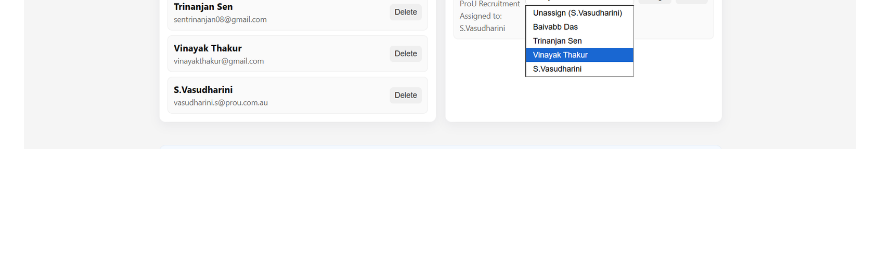
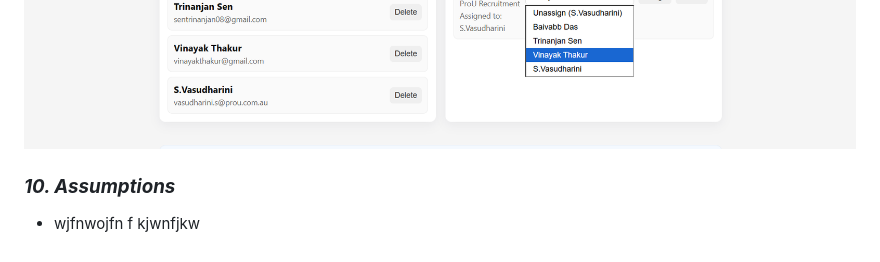
Before and after one commit to Arceus7080/ProU_Assessment, a Markdown page: README.md, the part around one of its changes. Rendered like a GitHub page; blank space fills up the shorter version.

```diff
--- a/README.md
+++ b/README.md
@@ -165 +165,4 @@ curl http://localhost:4000/api/employees
 ![Employees](docs/D.png)
+
+### ***10. Assumptions***
+* wjfnwojfn f kjwnfjkw
```
Also changed, not shown: other parts of README.md (+1 -1 lines).
